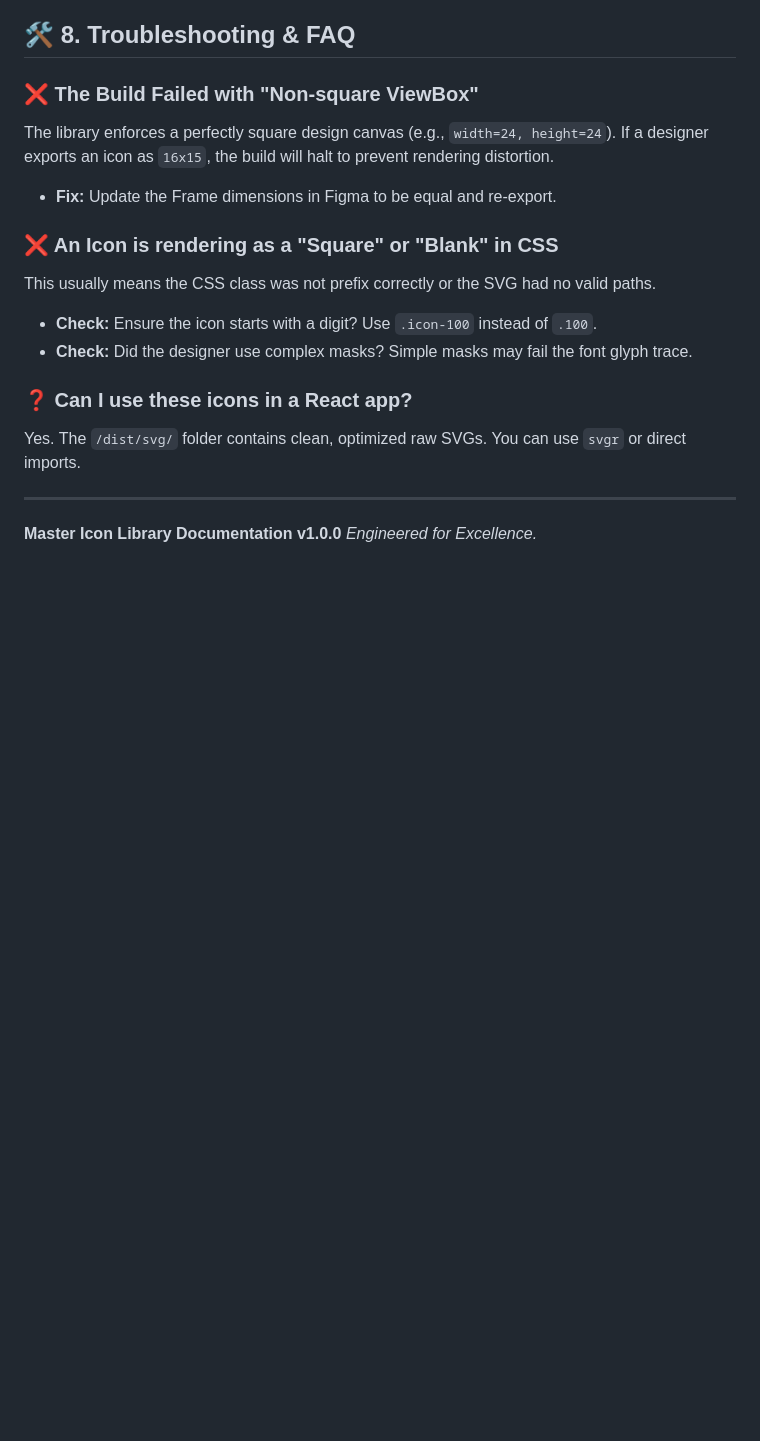
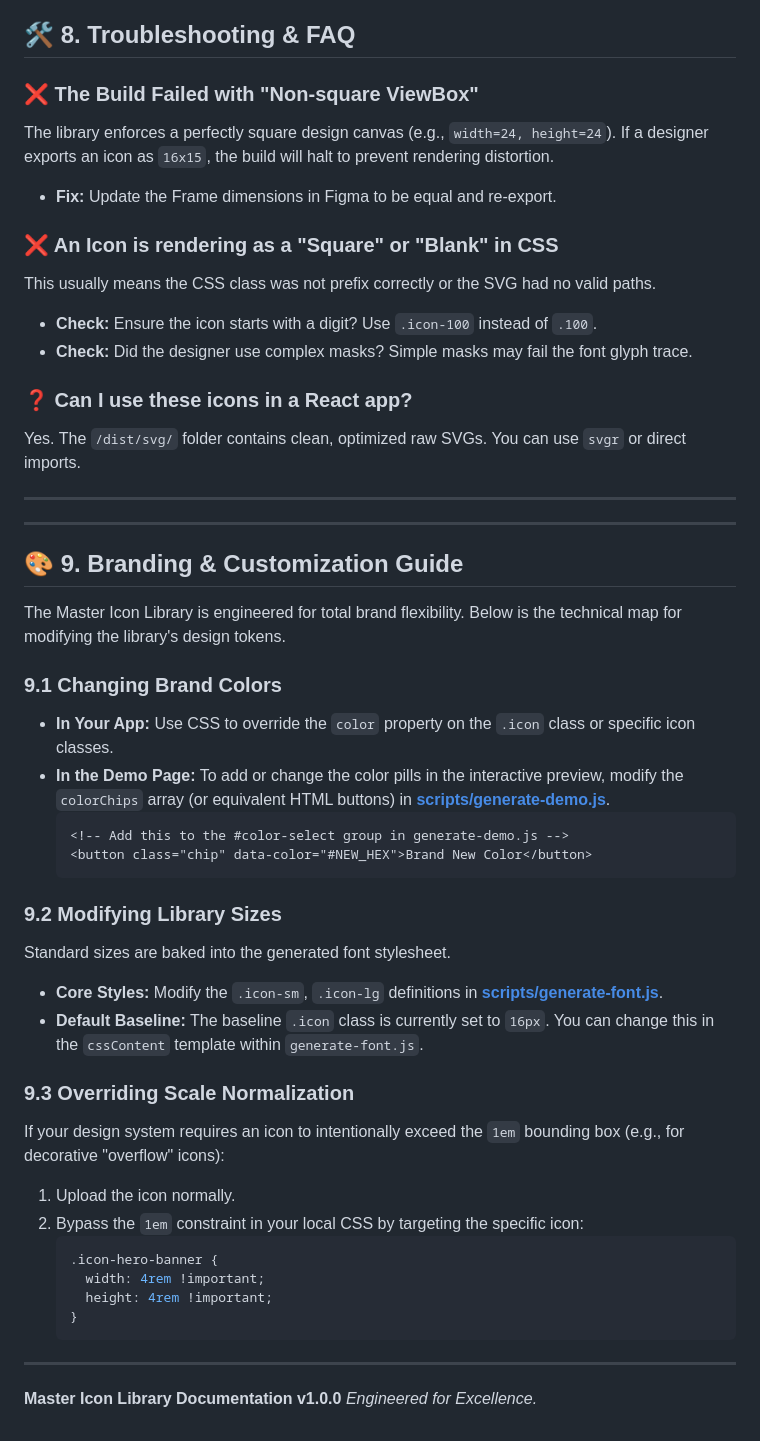
Before and after one commit to Ashish-raju/Master-Icon-Library, a Markdown page: DOCUMENTATION.md, the part around the change. Drawn GitHub-style; blank space fills up the shorter version.

Commit message:
Final documentation sweep and branding guide update

````diff
--- a/DOCUMENTATION.md
+++ b/DOCUMENTATION.md
@@ -172,5 +172,37 @@ Yes. The `/dist/svg/` folder contains clean, optimized raw SVGs. You can use `sv
 
 ---
 
+---
+
+## 🎨 9. Branding & Customization Guide
+
+The Master Icon Library is engineered for total brand flexibility. Below is the technical map for modifying the library's design tokens.
+
+### 9.1 Changing Brand Colors
+- **In Your App:** Use CSS to override the `color` property on the `.icon` class or specific icon classes.
+- **In the Demo Page:** To add or change the color pills in the interactive preview, modify the `colorChips` array (or equivalent HTML buttons) in [**scripts/generate-demo.js**](file:///c:/Users/VudumudiAshishRamaRa/OneDrive%20-%20PharmaForce%20Group%20LLC/Desktop/Icon/scripts/generate-demo.js).
+  ```html
+  <!-- Add this to the #color-select group in generate-demo.js -->
+  <button class="chip" data-color="#NEW_HEX">Brand New Color</button>
+  ```
+
+### 9.2 Modifying Library Sizes
+Standard sizes are baked into the generated font stylesheet.
+- **Core Styles:** Modify the `.icon-sm`, `.icon-lg` definitions in [**scripts/generate-font.js**](file:///c:/Users/VudumudiAshishRamaRa/OneDrive%20-%20PharmaForce%20Group%20LLC/Desktop/Icon/scripts/generate-font.js).
+- **Default Baseline:** The baseline `.icon` class is currently set to `16px`. You can change this in the `cssContent` template within `generate-font.js`.
+
+### 9.3 Overriding Scale Normalization
+If your design system requires an icon to intentionally exceed the `1em` bounding box (e.g., for decorative "overflow" icons):
+1.  Upload the icon normally.
+2.  Bypass the `1em` constraint in your local CSS by targeting the specific icon:
+    ```css
+    .icon-hero-banner {
+      width: 4rem !important;
+      height: 4rem !important;
+    }
+    ```
+
+---
+
 **Master Icon Library Documentation v1.0.0**
 *Engineered for Excellence.*
````
